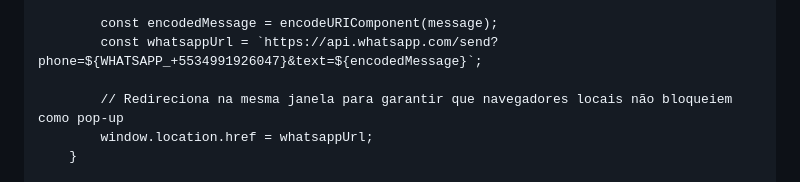
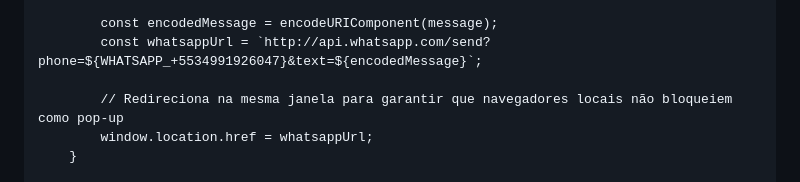
Before and after one commit to Leokazamaa/kazamaa-web, a Markdown page: README.md, the part around the change. Rendered like a GitHub page.

```diff
--- a/README.md
+++ b/README.md
@@ -223,7 +223,7 @@
             }
 
             const encodedMessage = encodeURIComponent(message);
-            const whatsappUrl = `https://api.whatsapp.com/send?phone=${WHATSAPP_+5534991926047}&text=${encodedMessage}`;
+            const whatsappUrl = `http://api.whatsapp.com/send?phone=${WHATSAPP_+5534991926047}&text=${encodedMessage}`;
 
             // Redireciona na mesma janela para garantir que navegadores locais não bloqueiem como pop-up
             window.location.href = whatsappUrl;
```
